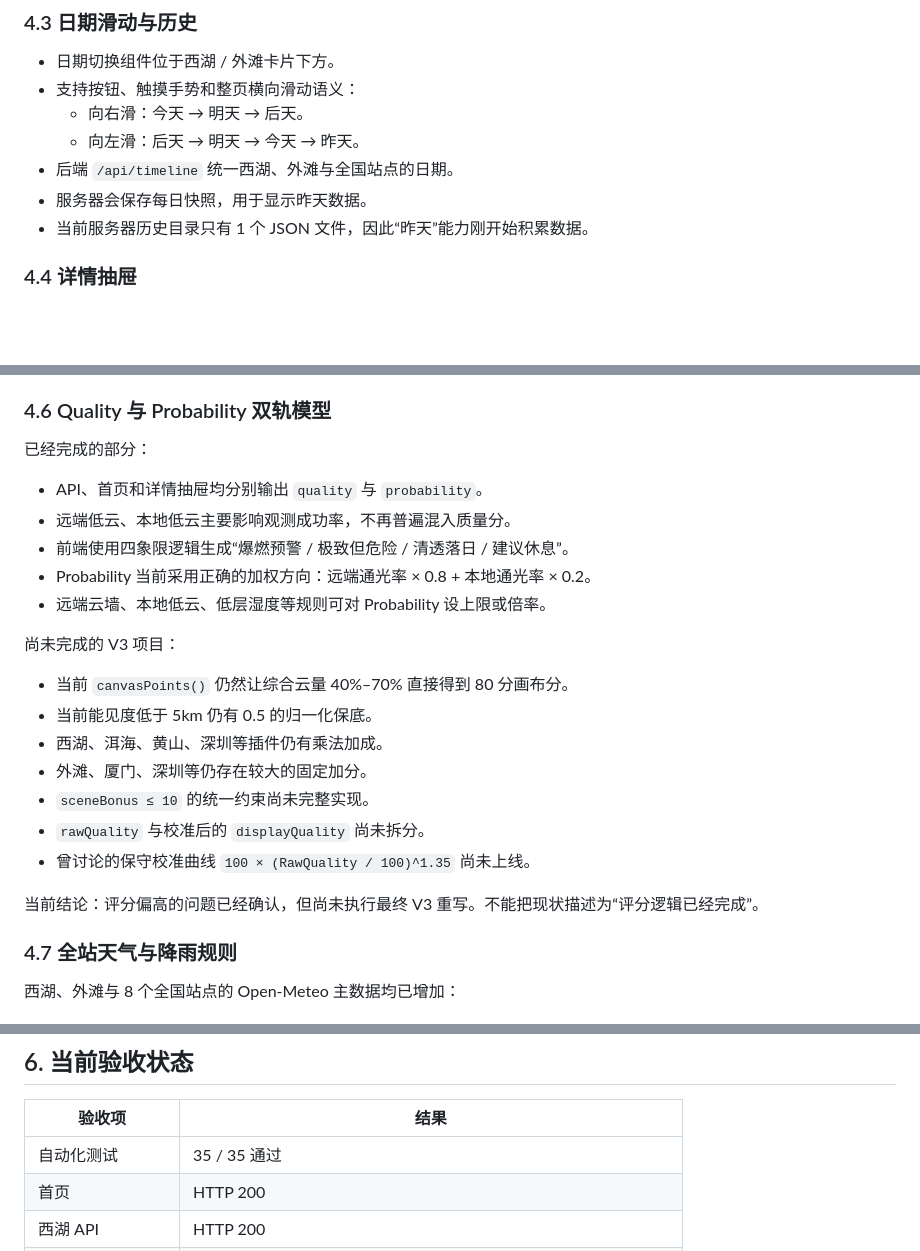
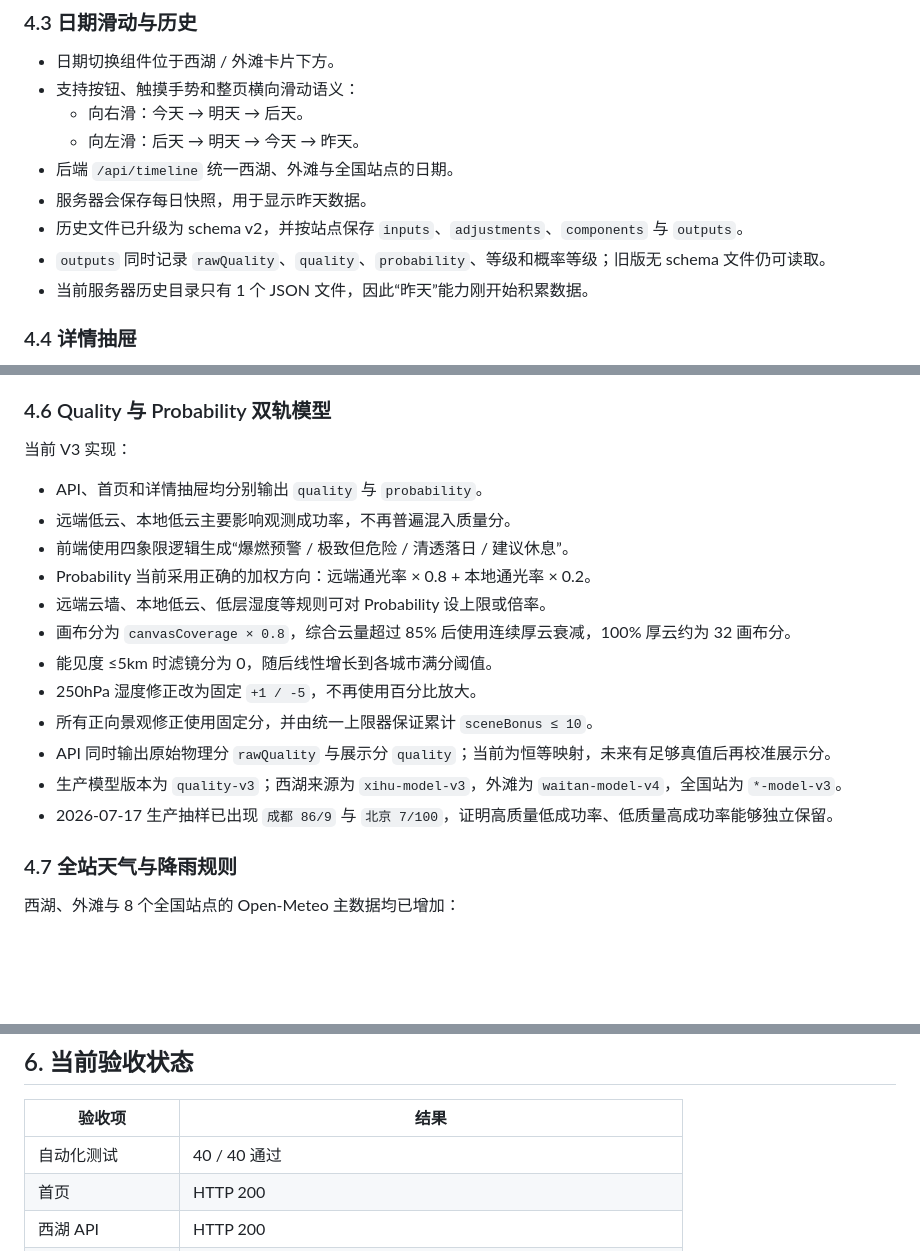
Before and after one commit to laodoushouji/sunset-predict, a Markdown page: PROJECT_PROGRESS.md, 3 parts joined by grey strips. GitHub-like rendering; blank space fills up the shorter version.

```diff
--- a/PROJECT_PROGRESS.md
+++ b/PROJECT_PROGRESS.md
@@ -87,6 +87,8 @@ Sunset Predict 已经从“西湖单站双卡片原型”发展为一个包含 1
   - 向左滑：后天 → 明天 → 今天 → 昨天。
 - 后端 `/api/timeline` 统一西湖、外滩与全国站点的日期。
 - 服务器会保存每日快照，用于显示昨天数据。
+- 历史文件已升级为 schema v2，并按站点保存 `inputs`、`adjustments`、`components` 与 `outputs`。
+- `outputs` 同时记录 `rawQuality`、`quality`、`probability`、等级和概率等级；旧版无 schema 文件仍可读取。
 - 当前服务器历史目录只有 1 个 JSON 文件，因此“昨天”能力刚开始积累数据。
 
 ### 4.4 详情抽屉
@@ -125,25 +127,20 @@ Sunset Predict 已经从“西湖单站双卡片原型”发展为一个包含 1
 
 ### 4.6 Quality 与 Probability 双轨模型
 
-已经完成的部分：
+当前 V3 实现：
 
 - API、首页和详情抽屉均分别输出 `quality` 与 `probability`。
 - 远端低云、本地低云主要影响观测成功率，不再普遍混入质量分。
 - 前端使用四象限逻辑生成“爆燃预警 / 极致但危险 / 清透落日 / 建议休息”。
 - Probability 当前采用正确的加权方向：远端通光率 × 0.8 + 本地通光率 × 0.2。
 - 远端云墙、本地低云、低层湿度等规则可对 Probability 设上限或倍率。
-
-尚未完成的 V3 项目：
-
-- 当前 `canvasPoints()` 仍然让综合云量 40%–70% 直接得到 80 分画布分。
-- 当前能见度低于 5km 仍有 0.5 的归一化保底。
-- 西湖、洱海、黄山、深圳等插件仍有乘法加成。
-- 外滩、厦门、深圳等仍存在较大的固定加分。
-- `sceneBonus ≤ 10` 的统一约束尚未完整实现。
-- `rawQuality` 与校准后的 `displayQuality` 尚未拆分。
-- 曾讨论的保守校准曲线 `100 × (RawQuality / 100)^1.35` 尚未上线。
-
-当前结论：评分偏高的问题已经确认，但尚未执行最终 V3 重写。不能把现状描述为“评分逻辑已经完成”。
+- 画布分为 `canvasCoverage × 0.8`，综合云量超过 85% 后使用连续厚云衰减，100% 厚云约为 32 画布分。
+- 能见度 ≤5km 时滤镜分为 0，随后线性增长到各城市满分阈值。
+- 250hPa 湿度修正改为固定 `+1 / -5`，不再使用百分比放大。
+- 所有正向景观修正使用固定分，并由统一上限器保证累计 `sceneBonus ≤ 10`。
+- API 同时输出原始物理分 `rawQuality` 与展示分 `quality`；当前为恒等映射，未来有足够真值后再校准展示分。
+- 生产模型版本为 `quality-v3`；西湖来源为 `xihu-model-v3`，外滩为 `waitan-model-v4`，全国站为 `*-model-v3`。
+- 2026-07-17 生产抽样已出现 `成都 86/9` 与 `北京 7/100`，证明高质量低成功率、低质量高成功率能够独立保留。
 
 ### 4.7 全站天气与降雨规则
 
@@ -255,7 +252,7 @@ Sunset Predict 已经从“西湖单站双卡片原型”发展为一个包含 1
 
 | 验收项 | 结果 |
 |---|---|
-| 自动化测试 | 35 / 35 通过 |
+| 自动化测试 | 40 / 40 通过 |
 | 首页 | HTTP 200 |
 | 西湖 API | HTTP 200 |
 | 外滩 API | HTTP 200 |
```
Also changed, not shown: other parts of PROJECT_PROGRESS.md (+30 -40 lines).
